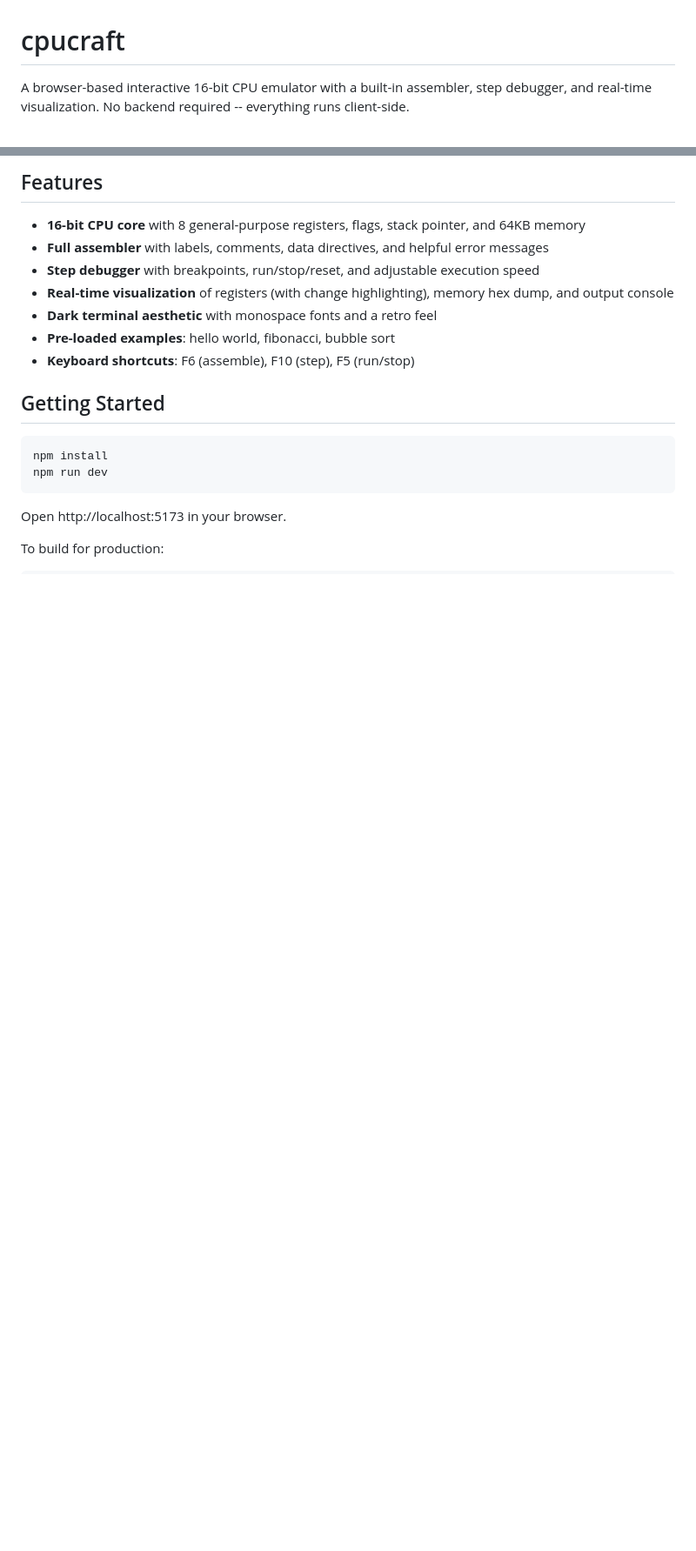
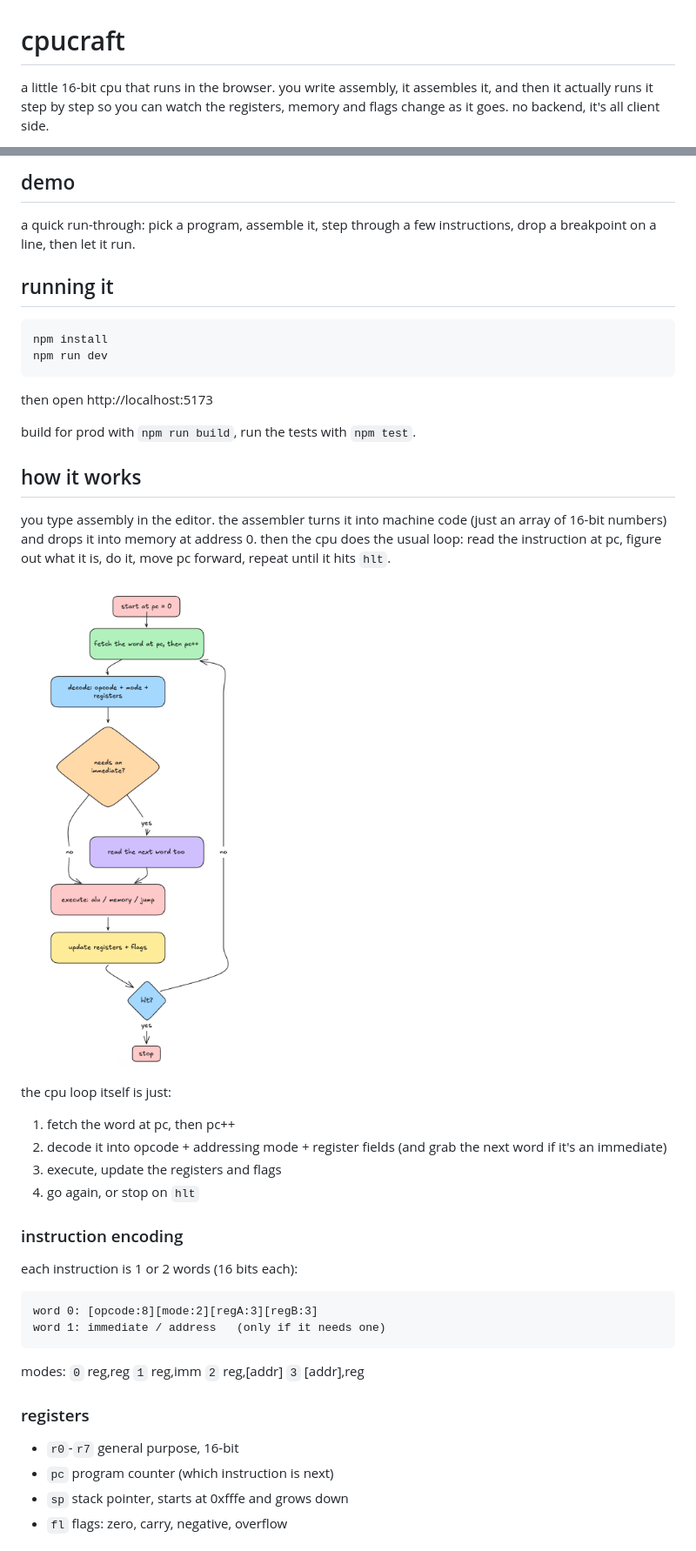
Before and after one commit to Nixxx19/cpucraft, a Markdown page: README.md, 2 parts joined by grey strips. Shown: that part at 87% size. Rendered like a GitHub page; pictures changed too: cpu-cycle.png (added); blank space fills up the shorter version.

Commit message:
rewrite readme + add cycle diagram

````diff
--- a/README.md
+++ b/README.md
@@ -1,4 +1,4 @@
 # cpucraft
 
-A browser-based interactive 16-bit CPU emulator with a built-in assembler, step debugger, and real-time visualization. No backend required -- everything runs client-side.
+a little 16-bit cpu that runs in the browser. you write assembly, it assembles it, and then it actually runs it step by step so you can watch the registers, memory and flags change as it goes. no backend, it's all client side.
 
@@ -6,21 +6,49 @@ A browser-based interactive 16-bit CPU emulator with a built-in assembler, step
 
-## Features
+## demo
 
-- **16-bit CPU core** with 8 general-purpose registers, flags, stack pointer, and 64KB memory
-- **Full assembler** with labels, comments, data directives, and helpful error messages
-- **Step debugger** with breakpoints, run/stop/reset, and adjustable execution speed
-- **Real-time visualization** of registers (with change highlighting), memory hex dump, and output console
-- **Dark terminal aesthetic** with monospace fonts and a retro feel
-- **Pre-loaded examples**: hello world, fibonacci, bubble sort
-- **Keyboard shortcuts**: F6 (assemble), F10 (step), F5 (run/stop)
+<!-- drag your demo video here in the github web editor and it'll embed as a player -->
 
-## Getting Started
+a quick run-through: pick a program, assemble it, step through a few instructions, drop a breakpoint on a line, then let it run.
+
+## running it
 
 ```bash
 npm install
 npm run dev
 ```
 
-Open http://localhost:5173 in your browser.
+then open http://localhost:5173
 
-To build for production:
+build for prod with `npm run build`, run the tests with `npm test`.
+
+## how it works
+
+you type assembly in the editor. the assembler turns it into machine code (just an array of 16-bit numbers) and drops it into memory at address 0. then the cpu does the usual loop: read the instruction at pc, figure out what it is, do it, move pc forward, repeat until it hits `hlt`.
+
+![the fetch-decode-execute loop](cpu-cycle.png)
+
+the cpu loop itself is just:
+
+1. fetch the word at pc, then pc++
+2. decode it into opcode + addressing mode + register fields (and grab the next word if it's an immediate)
+3. execute, update the registers and flags
+4. go again, or stop on `hlt`
+
+### instruction encoding
+
+each instruction is 1 or 2 words (16 bits each):
+
+```
+word 0: [opcode:8][mode:2][regA:3][regB:3]
+word 1: immediate / address   (only if it needs one)
+```
+
+modes: `0` reg,reg  `1` reg,imm  `2` reg,[addr]  `3` [addr],reg
+
+### registers
+
+- `r0`-`r7` general purpose, 16-bit
+- `pc` program counter (which instruction is next)
+- `sp` stack pointer, starts at 0xfffe and grows down
+- `fl` flags: zero, carry, negative, overflow
+
````
Also changed, not shown: other parts of README.md (+75 -133 lines).
